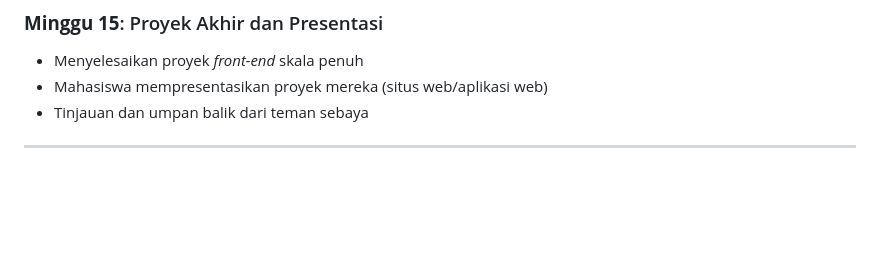
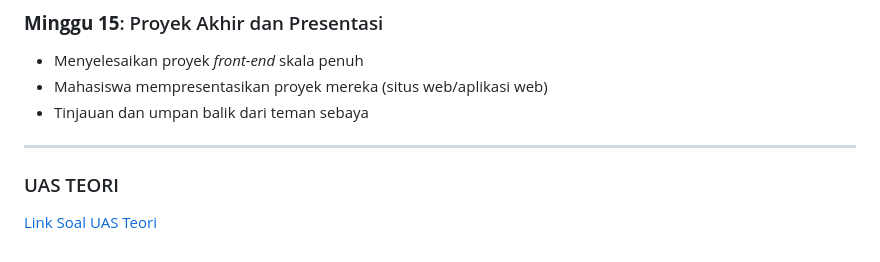
Before and after one commit to universitas-ibbi/ibbi-si-iii-p1, a Markdown page: readme.md, the part around the change. Rendered like a GitHub page; blank space fills up the shorter version.

Commit message:
update soal uas teori

```diff
--- a/readme.md
+++ b/readme.md
@@ -120,3 +120,8 @@ W
 - Tinjauan dan umpan balik dari teman sebaya
 
 ---
+
+
+### UAS TEORI
+
+[Link Soal UAS Teori](./UAS-TEORI/readme.md)
```
Also changed, not shown: UAS-TEORI/readme.md (added, +22 -0 lines).
